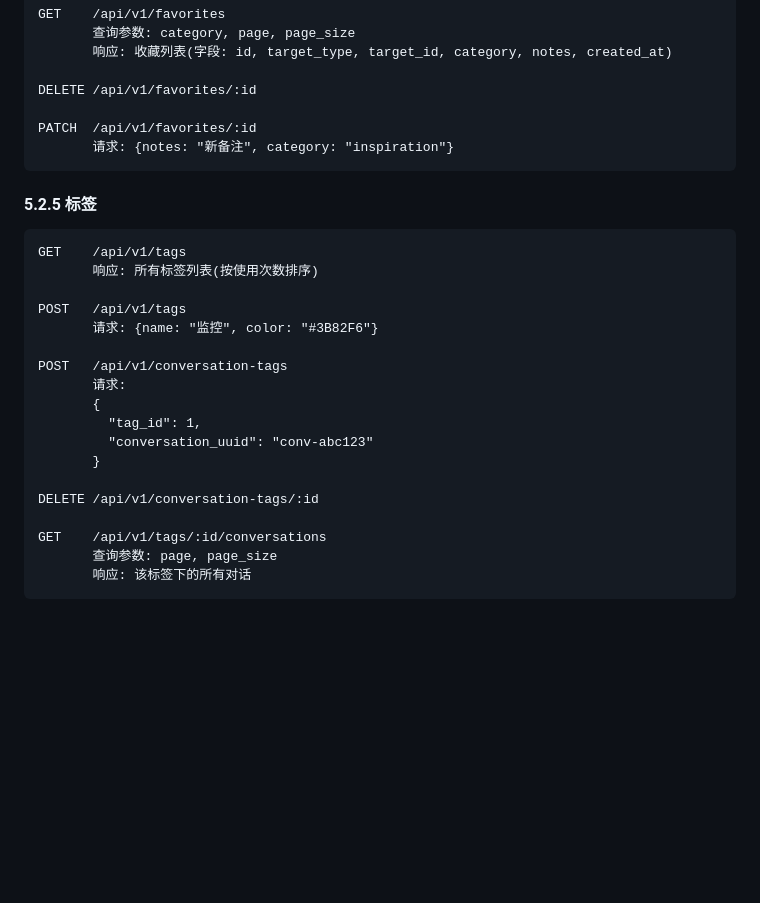
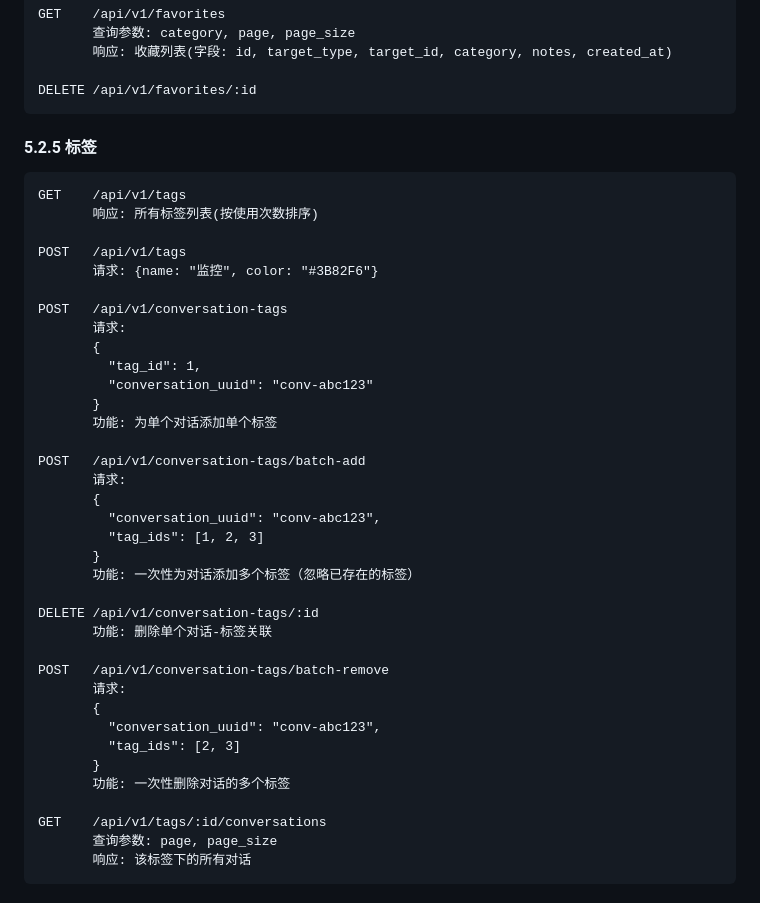
Before and after one commit to garenfeather/kaoriai, a Markdown page: docs/architecture.md, the part around the change. GitHub-like rendering; blank space fills up the shorter version.

Commit message:
docs: update favorites and tag batch apis

````diff
--- a/docs/architecture.md
+++ b/docs/architecture.md
@@ -446,9 +446,6 @@ GET    /api/v1/favorites
        响应: 收藏列表(字段: id, target_type, target_id, category, notes, created_at)
 
 DELETE /api/v1/favorites/:id
-
-PATCH  /api/v1/favorites/:id
-       请求: {notes: "新备注", category: "inspiration"}
 ```
 
 #### 5.2.5 标签
@@ -466,8 +463,26 @@ POST   /api/v1/conversation-tags
          "tag_id": 1,
          "conversation_uuid": "conv-abc123"
        }
+       功能: 为单个对话添加单个标签
+
+POST   /api/v1/conversation-tags/batch-add
+       请求:
+       {
+         "conversation_uuid": "conv-abc123",
+         "tag_ids": [1, 2, 3]
+       }
+       功能: 一次性为对话添加多个标签（忽略已存在的标签）
 
 DELETE /api/v1/conversation-tags/:id
+       功能: 删除单个对话-标签关联
+
+POST   /api/v1/conversation-tags/batch-remove
+       请求:
+       {
+         "conversation_uuid": "conv-abc123",
+         "tag_ids": [2, 3]
+       }
+       功能: 一次性删除对话的多个标签
 
 GET    /api/v1/tags/:id/conversations
        查询参数: page, page_size
````
